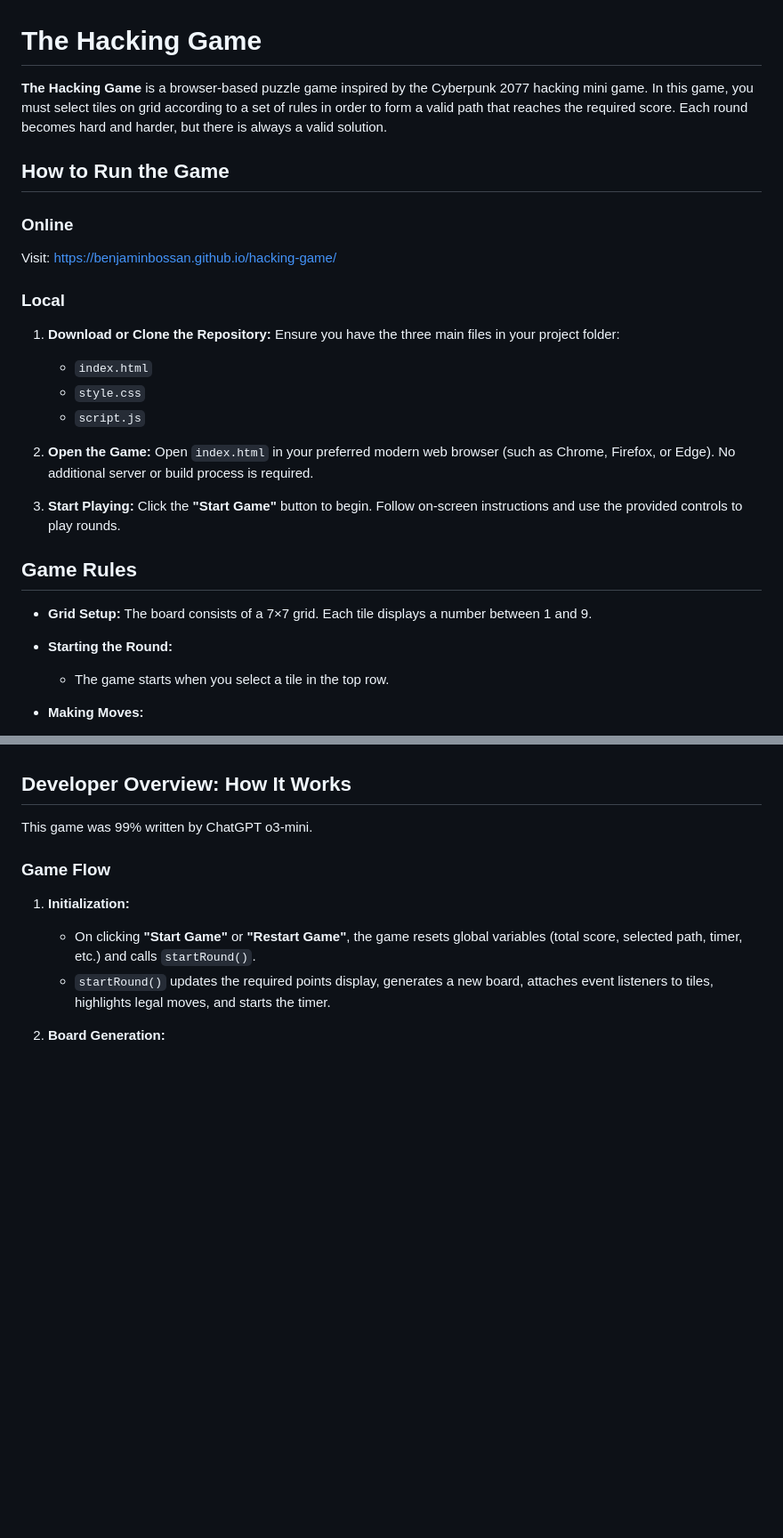
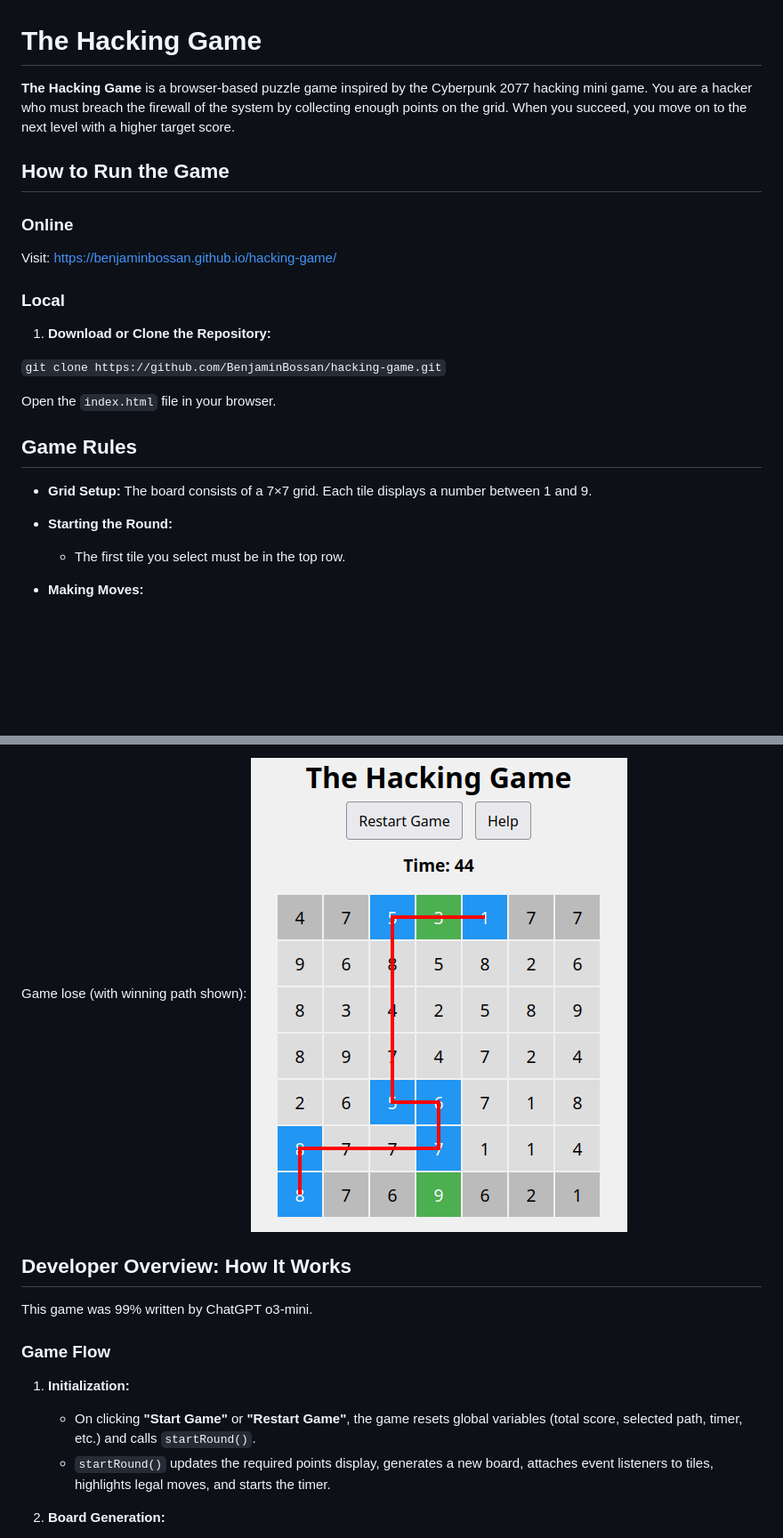
Before and after one commit to BenjaminBossan/hacking-game, a Markdown page: README.md, 2 parts joined by grey strips. Shown: that part at 89% size. GitHub-like rendering; pictures changed too: 04-loss.png (added); blank space fills up the shorter version.

```diff
--- a/README.md
+++ b/README.md
@@ -1,6 +1,6 @@
 # The Hacking Game
 
-**The Hacking Game** is a browser-based puzzle game inspired by the Cyberpunk 2077 hacking mini game. In this game, you must select tiles on grid according to a set of rules in order to form a valid path that reaches the required score. Each round becomes hard and harder, but there is always a valid solution.
+**The Hacking Game** is a browser-based puzzle game inspired by the Cyberpunk 2077 hacking mini game. You are a hacker who must breach the firewall of the system by collecting enough points on the grid. When you succeed, you move on to the next level with a higher target score.
 
 ## How to Run the Game
 
@@ -11,16 +11,10 @@ Visit: https://benjaminbossan.github.io/hacking-game/
 ### Local
 
 1. **Download or Clone the Repository:**
-   Ensure you have the three main files in your project folder:
-   - `index.html`
-   - `style.css`
-   - `script.js`
 
-2. **Open the Game:**
-   Open `index.html` in your preferred modern web browser (such as Chrome, Firefox, or Edge). No additional server or build process is required.
+`git clone https://github.com/BenjaminBossan/hacking-game.git`
 
-3. **Start Playing:**
-   Click the **"Start Game"** button to begin. Follow on-screen instructions and use the provided controls to play rounds.
+Open the `index.html` file in your browser.
 
 ## Game Rules
 
@@ -28,7 +22,7 @@ Visit: https://benjaminbossan.github.io/hacking-game/
   The board consists of a 7×7 grid. Each tile displays a number between 1 and 9.
 
 - **Starting the Round:**
-  - The game starts when you select a tile in the top row.
+  - The first tile you select must be in the top row.
 
 - **Making Moves:**
   - For your second move, you may choose any tile in the same row or the same column as your first choice.
@@ -43,3 +50,6 @@ Visit: https://benjaminbossan.github.io/hacking-game/
+Game lose (with winning path shown):
+![Game lose (with winning path shown)](./04-loss.png)
+
 
 ## Developer Overview: How It Works
 
```
Also changed, not shown: other parts of README.md (+16 -3 lines), 01-start.png (added), 02-middle.png (added), 03-end.png (added), 1 other file.
